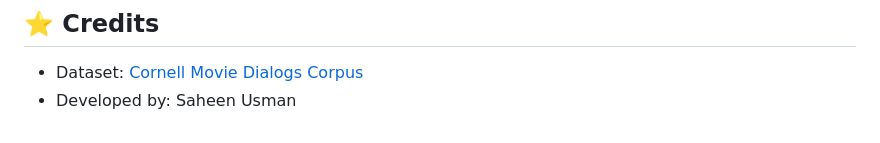
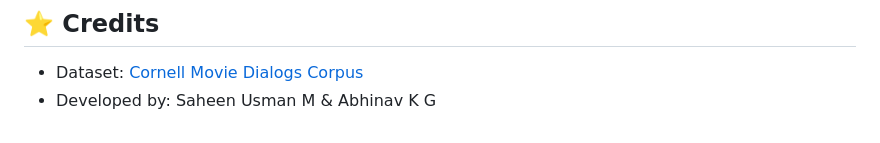
Before and after one commit to saheenusman/Movie-Quote-Generator-RAG, a Markdown page: README.md, the part around the change. Rendered like a GitHub page.

```diff
--- a/README.md
+++ b/README.md
@@ -115,4 +115,4 @@ http://127.0.0.1:8000/ask
 ## ⭐ Credits
 
 - Dataset: [Cornell Movie Dialogs Corpus](https://www.cs.cornell.edu/~cristian/Cornell_Movie-Dialogs_Corpus.html)
-- Developed by: Saheen Usman
+- Developed by: Saheen Usman M & Abhinav K G
```
